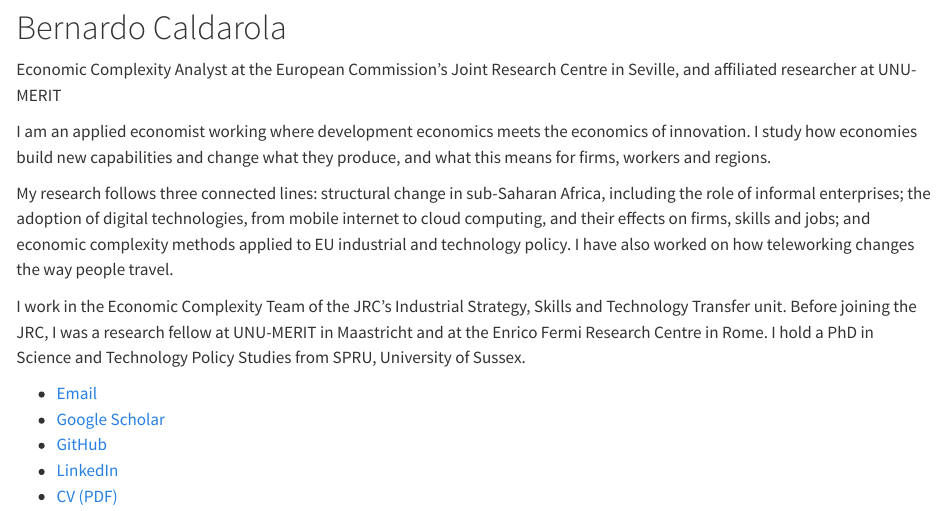
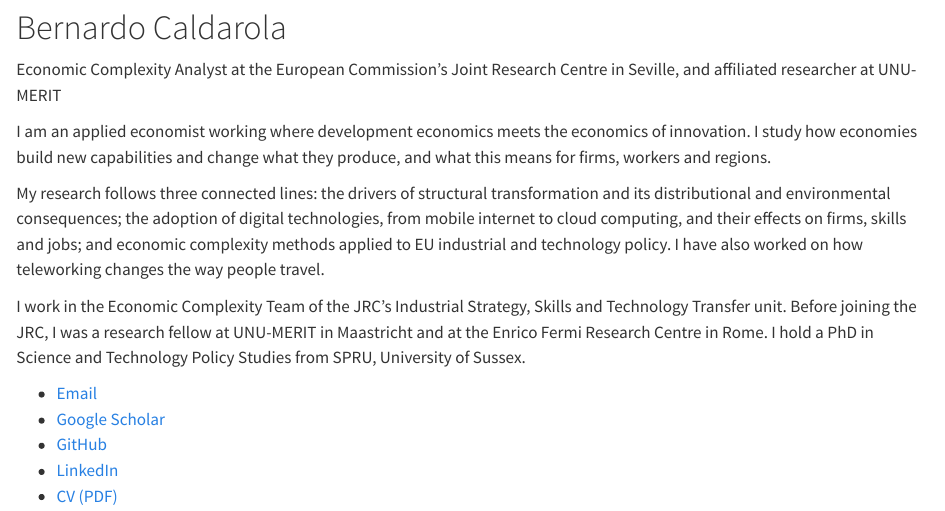
Before and after one commit to bernacalda/bernardocaldarola, a Quarto document (index.qmd): the page in a window 1100 px wide, from 910 px down. Rendered offline with R 4.5, knitr and Pandoc in place of Quarto, with nearby package versions.

Commit message:
Update index.qmd

```diff
--- a/index.qmd
+++ b/index.qmd
@@ -16,7 +16,7 @@ description: "Applied economist at the European Commission's Joint Research Cent
 
 I am an applied economist working where development economics meets the economics of innovation. I study how economies build new capabilities and change what they produce, and what this means for firms, workers and regions.
 
-My research follows three connected lines: structural change in sub-Saharan Africa, including the role of informal enterprises; the adoption of digital technologies, from mobile internet to cloud computing, and their effects on firms, skills and jobs; and economic complexity methods applied to EU industrial and technology policy. I have also worked on how teleworking changes the way people travel.
+My research follows three connected lines: the drivers of structural transformation and its distributional and environmental consequences; the adoption of digital technologies, from mobile internet to cloud computing, and their effects on firms, skills and jobs; and economic complexity methods applied to EU industrial and technology policy. I have also worked on how teleworking changes the way people travel.
 
 I work in the Economic Complexity Team of the JRC's Industrial Strategy, Skills and Technology Transfer unit. Before joining the JRC, I was a research fellow at UNU-MERIT in Maastricht and at the Enrico Fermi Research Centre in Rome. I hold a PhD in Science and Technology Policy Studies from SPRU, University of Sussex.
 
```
